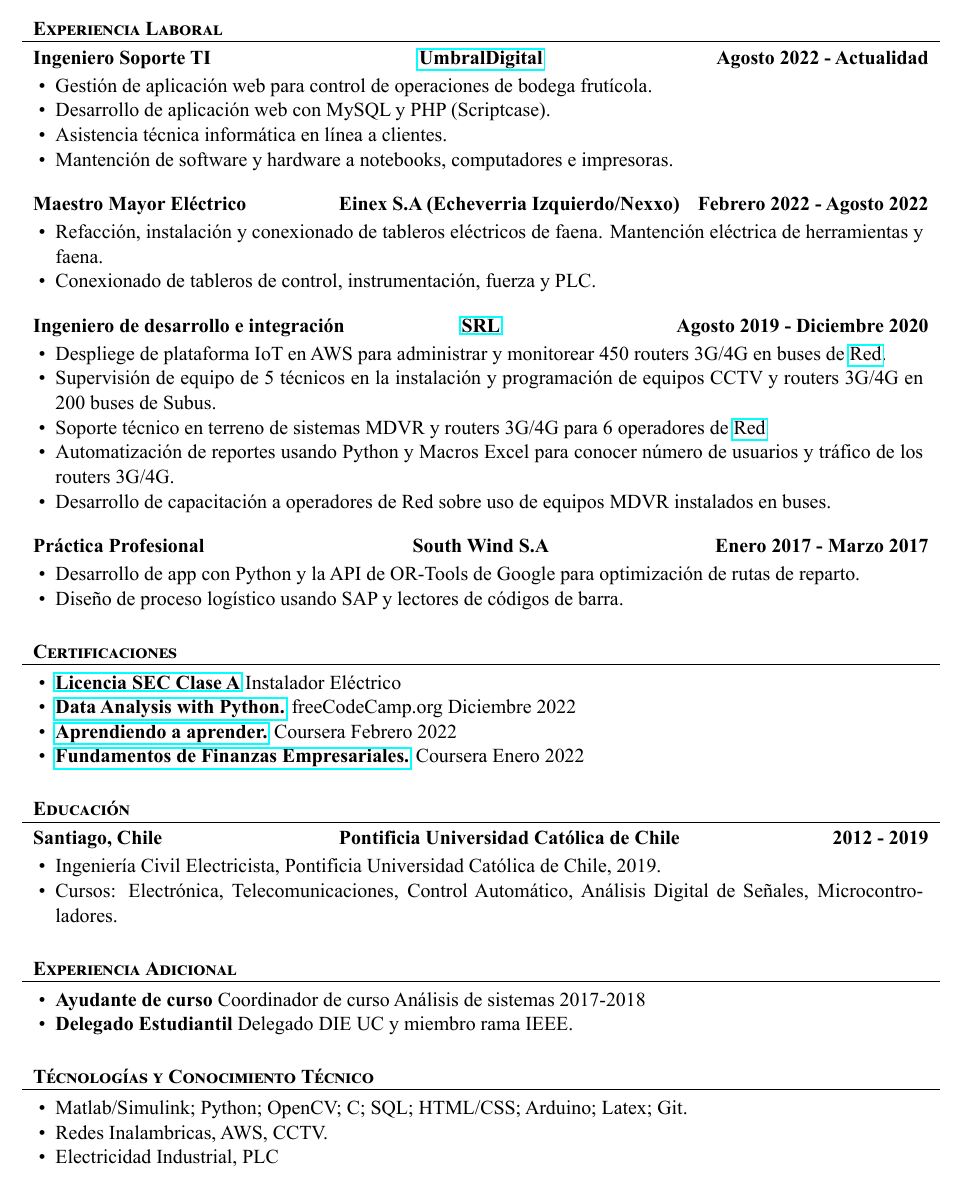
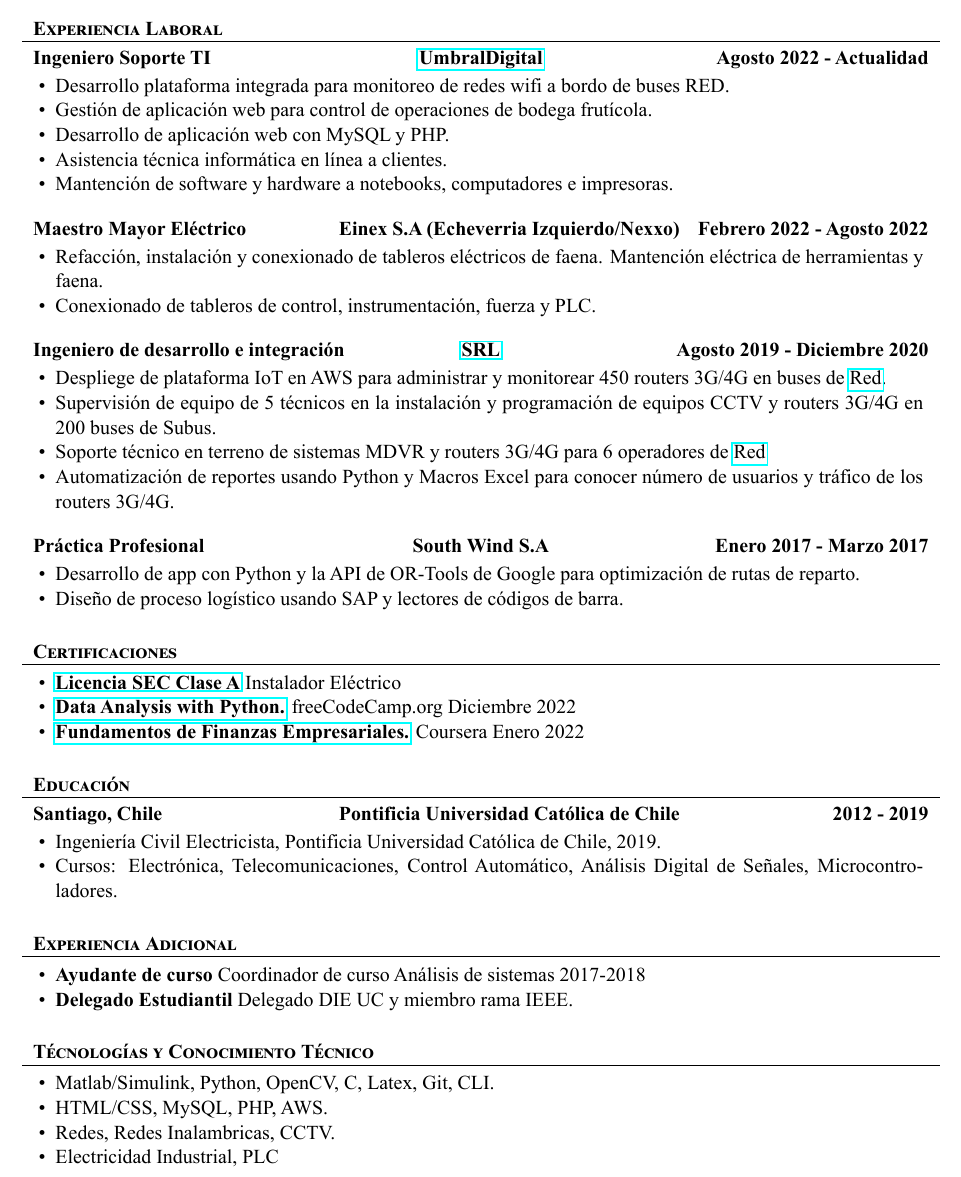
Before and after one commit to jjenrique/CV_Juan_Jose_Auda, a LaTeX CV (EAuda_cv.tex): part of the page, cut so that both start at the same text. The pictures show the PDF file EAuda_cv.pdf that the author committed with the source.

Commit message:
Se comentan unas lineas y se agrega una nueva experiencia en el primero, sobre el proyecto en SRL

```diff
--- a/EAuda_cv.tex
+++ b/EAuda_cv.tex
@@ -41,8 +41,9 @@
 	\begin{cvsection}{Experiencia Laboral}
 		\begin{cvsubsection}{Ingeniero Soporte TI}{\mbox{\href{https://umbraldigital.cl/}{UmbralDigital}}}{Agosto 2022 - Actualidad}
 			\begin{itemize}
+				\item Desarrollo plataforma integrada para monitoreo de redes wifi a bordo de buses RED.
 				\item Gestión de aplicación web para control de operaciones de bodega frutícola.
-				\item Desarrollo de aplicación web con MySQL y PHP (Scriptcase).
+				\item Desarrollo de aplicación web con MySQL y PHP.
 				\item Asistencia técnica informática en línea a clientes.
 				\item Mantención de software y hardware a notebooks, computadores e impresoras.
 			\end{itemize}
@@ -60,7 +61,7 @@
 				\item Supervisión de equipo de 5 técnicos en la instalación y programación de equipos CCTV y routers 3G/4G en 200 buses de Subus.
 				\item Soporte técnico en terreno de sistemas MDVR y routers 3G/4G para 6 operadores de \href{https://www.red.cl/}{Red}
 				\item Automatización de reportes usando Python y Macros Excel para conocer número de usuarios y tráfico de los routers 3G/4G.
-				\item Desarrollo de capacitación a operadores de Red sobre uso de equipos MDVR instalados en buses.
+				%\item Desarrollo de capacitación a operadores de Red sobre uso de equipos MDVR instalados en buses.
 			\end{itemize}
 		\end{cvsubsection}
 
@@ -78,7 +79,7 @@
 			\begin{itemize}
 				\item \textbf{\href{https://wlhttp.sec.cl/rnii/public/licencia/qr?o=f5fadb9edfac5b9324c6db95b80eebbe}{Licencia SEC Clase A}} Instalador Eléctrico
 				\item \textbf{\href{https://www.freecodecamp.org/certification/fcc97b8767b-5a07-4487-b743-fd7d5742d505/data-analysis-with-python-v7}{Data Analysis with Python.}} freeCodeCamp.org Diciembre 2022
-				\item \textbf{\href{https://www.coursera.org/learn/aprendiendo-a-aprender}{Aprendiendo a aprender.}} Coursera Febrero 2022
+			%	\item \textbf{\href{https://www.coursera.org/learn/aprendiendo-a-aprender}{Aprendiendo a aprender.}} Coursera Febrero 2022
 				\item \textbf{\href{https://www.coursera.org/learn/finanzas-empresariales}{Fundamentos de Finanzas Empresariales.}} Coursera Enero 2022
 			\end{itemize}
 		\end{cvsubsection}
@@ -105,8 +106,9 @@
 	\begin{cvsection}{Técnologías y Conocimiento Técnico}
 		\begin{cvsubsection}{}{}{}
 			\begin{itemize}
-				\item Matlab/Simulink; Python; OpenCV; C; SQL; HTML/CSS; Arduino; Latex; Git.
-				\item Redes Inalambricas, AWS, CCTV.
+				\item Matlab/Simulink, Python, OpenCV, C, Latex, Git, CLI.
+				\item HTML/CSS, MySQL, PHP, AWS.
+				\item Redes, Redes Inalambricas, CCTV.
 				\item Electricidad Industrial, PLC
 			\end{itemize}
 		\end{cvsubsection}
```
Also changed, not shown: EAuda_cv.pdf, Enrique_Auda_CV.pdf (deleted), JJ_Auda_CV.pdf (added), EAuda_cv.tex (2 more changed lines).
